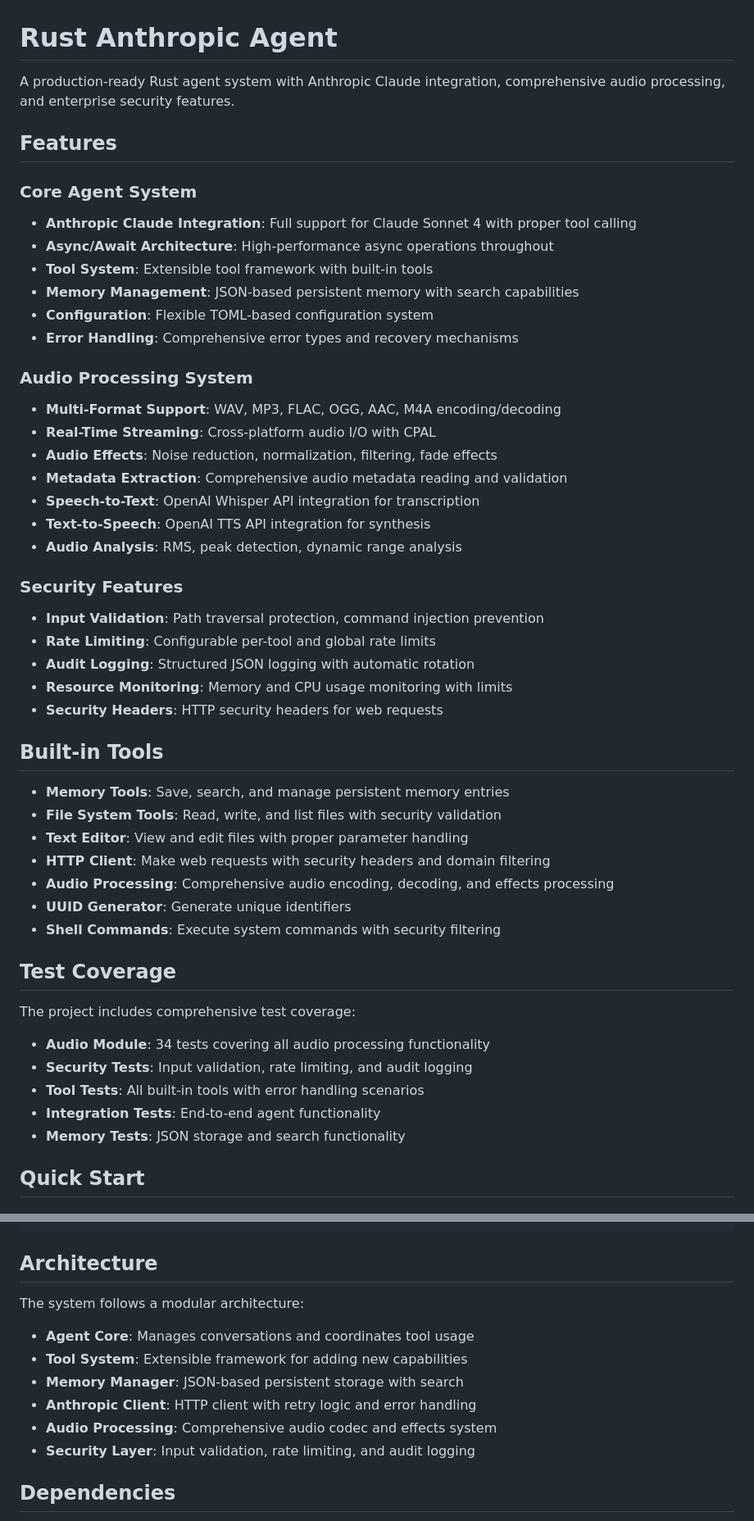
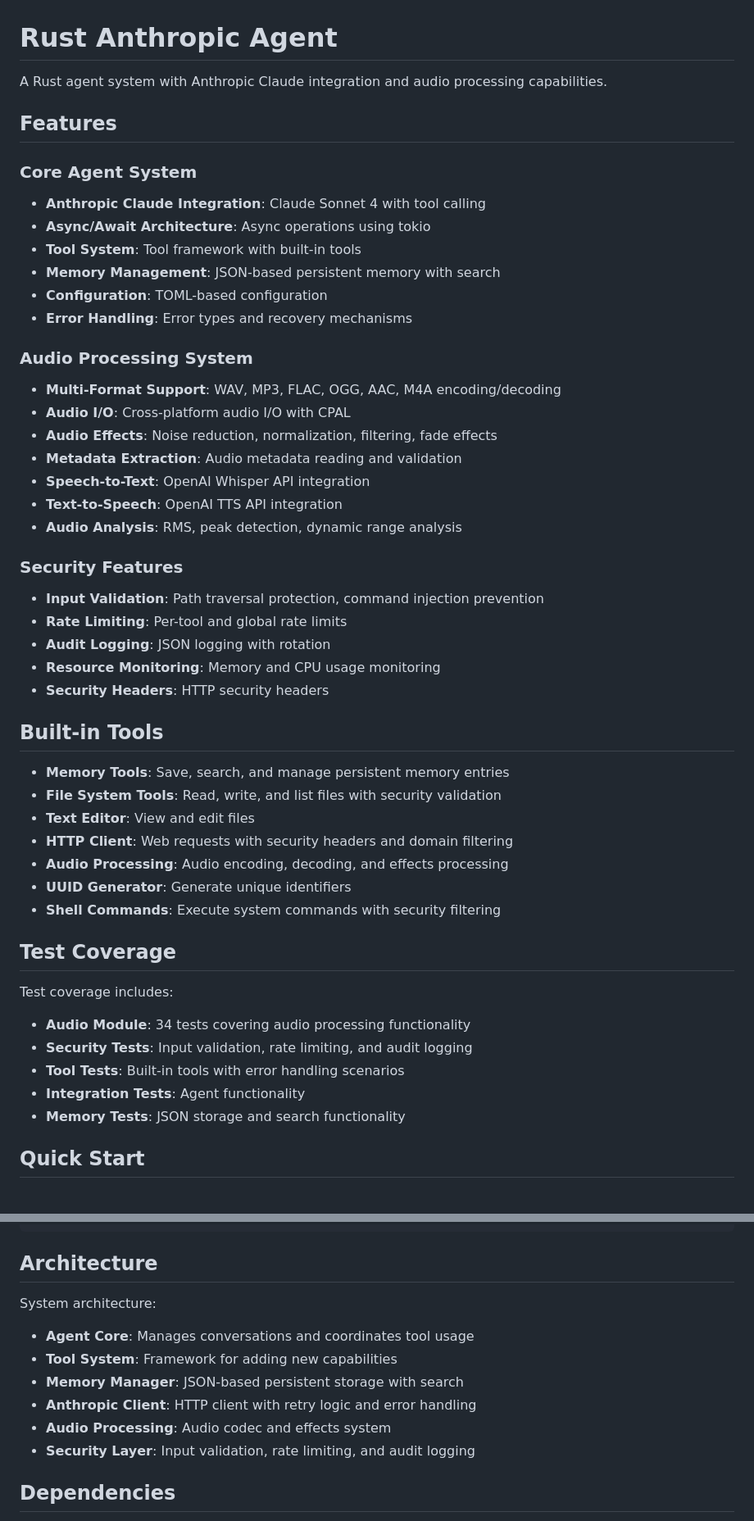
Before and after one commit to njfio/rust-anthropic-agent-with-mp4-memory, a Markdown page: README.md, 2 parts joined by grey strips. Shown: that part at 82% size. GitHub-like rendering.

```diff
--- a/README.md
+++ b/README.md
@@ -1,51 +1,51 @@
 # Rust Anthropic Agent
 
-A production-ready Rust agent system with Anthropic Claude integration, comprehensive audio processing, and enterprise security features.
+A Rust agent system with Anthropic Claude integration and audio processing capabilities.
 
 ## Features
 
 ### Core Agent System
-- **Anthropic Claude Integration**: Full support for Claude Sonnet 4 with proper tool calling
-- **Async/Await Architecture**: High-performance async operations throughout
-- **Tool System**: Extensible tool framework with built-in tools
-- **Memory Management**: JSON-based persistent memory with search capabilities
-- **Configuration**: Flexible TOML-based configuration system
-- **Error Handling**: Comprehensive error types and recovery mechanisms
+- **Anthropic Claude Integration**: Claude Sonnet 4 with tool calling
+- **Async/Await Architecture**: Async operations using tokio
+- **Tool System**: Tool framework with built-in tools
+- **Memory Management**: JSON-based persistent memory with search
+- **Configuration**: TOML-based configuration
+- **Error Handling**: Error types and recovery mechanisms
 
 ### Audio Processing System
 - **Multi-Format Support**: WAV, MP3, FLAC, OGG, AAC, M4A encoding/decoding
-- **Real-Time Streaming**: Cross-platform audio I/O with CPAL
+- **Audio I/O**: Cross-platform audio I/O with CPAL
 - **Audio Effects**: Noise reduction, normalization, filtering, fade effects
-- **Metadata Extraction**: Comprehensive audio metadata reading and validation
-- **Speech-to-Text**: OpenAI Whisper API integration for transcription
-- **Text-to-Speech**: OpenAI TTS API integration for synthesis
+- **Metadata Extraction**: Audio metadata reading and validation
+- **Speech-to-Text**: OpenAI Whisper API integration
+- **Text-to-Speech**: OpenAI TTS API integration
 - **Audio Analysis**: RMS, peak detection, dynamic range analysis
 
 ### Security Features
 - **Input Validation**: Path traversal protection, command injection prevention
-- **Rate Limiting**: Configurable per-tool and global rate limits
-- **Audit Logging**: Structured JSON logging with automatic rotation
-- **Resource Monitoring**: Memory and CPU usage monitoring with limits
-- **Security Headers**: HTTP security headers for web requests
+- **Rate Limiting**: Per-tool and global rate limits
+- **Audit Logging**: JSON logging with rotation
+- **Resource Monitoring**: Memory and CPU usage monitoring
+- **Security Headers**: HTTP security headers
 
 ## Built-in Tools
 
 - **Memory Tools**: Save, search, and manage persistent memory entries
 - **File System Tools**: Read, write, and list files with security validation
-- **Text Editor**: View and edit files with proper parameter handling
-- **HTTP Client**: Make web requests with security headers and domain filtering
-- **Audio Processing**: Comprehensive audio encoding, decoding, and effects processing
+- **Text Editor**: View and edit files
+- **HTTP Client**: Web requests with security headers and domain filtering
+- **Audio Processing**: Audio encoding, decoding, and effects processing
 - **UUID Generator**: Generate unique identifiers
 - **Shell Commands**: Execute system commands with security filtering
 
 ## Test Coverage
 
-The project includes comprehensive test coverage:
+Test coverage includes:
 
-- **Audio Module**: 34 tests covering all audio processing functionality
+- **Audio Module**: 34 tests covering audio processing functionality
 - **Security Tests**: Input validation, rate limiting, and audit logging
-- **Tool Tests**: All built-in tools with error handling scenarios
-- **Integration Tests**: End-to-end agent functionality
+- **Tool Tests**: Built-in tools with error handling scenarios
+- **Integration Tests**: Agent functionality
 - **Memory Tests**: JSON storage and search functionality
 
 ## Quick Start
@@ -191,13 +191,13 @@ cargo test --features all-tools
 
 ## Architecture
 
-The system follows a modular architecture:
+System architecture:
 
 - **Agent Core**: Manages conversations and coordinates tool usage
-- **Tool System**: Extensible framework for adding new capabilities
+- **Tool System**: Framework for adding new capabilities
 - **Memory Manager**: JSON-based persistent storage with search
 - **Anthropic Client**: HTTP client with retry logic and error handling
-- **Audio Processing**: Comprehensive audio codec and effects system
+- **Audio Processing**: Audio codec and effects system
 - **Security Layer**: Input validation, rate limiting, and audit logging
 
 ## Dependencies
```
Also changed, not shown: other parts of README.md (+1 -1 lines), COMPREHENSIVE_TODO_LIST.md (deleted, +0 -438 lines).
